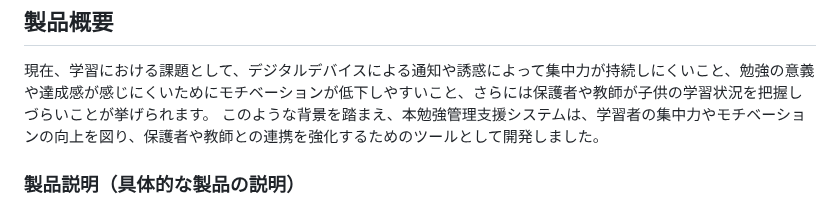
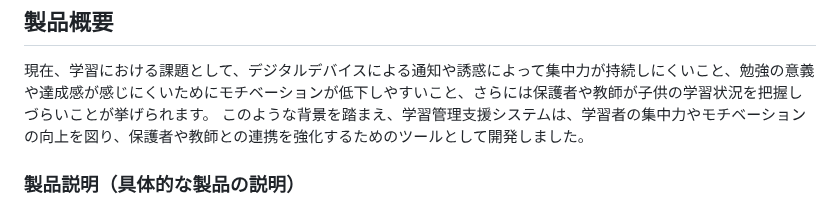
Before and after one commit to jphacks/kz_2401, a Markdown page: README.md, the part around the change. Rendered like a GitHub page.

```diff
--- a/README.md
+++ b/README.md
@@ -4,7 +4,7 @@
 
 ## 製品概要
 現在、学習における課題として、デジタルデバイスによる通知や誘惑によって集中力が持続しにくいこと、勉強の意義や達成感が感じにくいためにモチベーションが低下しやすいこと、さらには保護者や教師が子供の学習状況を把握しづらいことが挙げられます。
-このような背景を踏まえ、本勉強管理支援システムは、学習者の集中力やモチベーションの向上を図り、保護者や教師との連携を強化するためのツールとして開発しました。
+このような背景を踏まえ、学習管理支援システムは、学習者の集中力やモチベーションの向上を図り、保護者や教師との連携を強化するためのツールとして開発しました。
 
 ### 製品説明（具体的な製品の説明）
 この学習管理システムは、学習者の集中度をリアルタイムで測定し、学習時間や進捗状況を可視化する機能を備えた学習支援ツールです。
```
